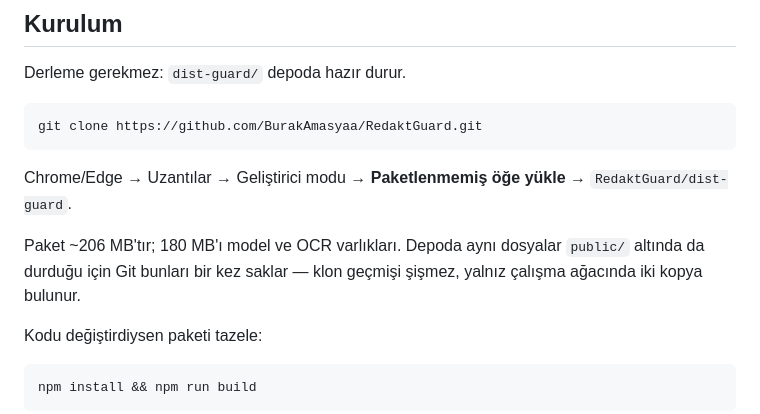
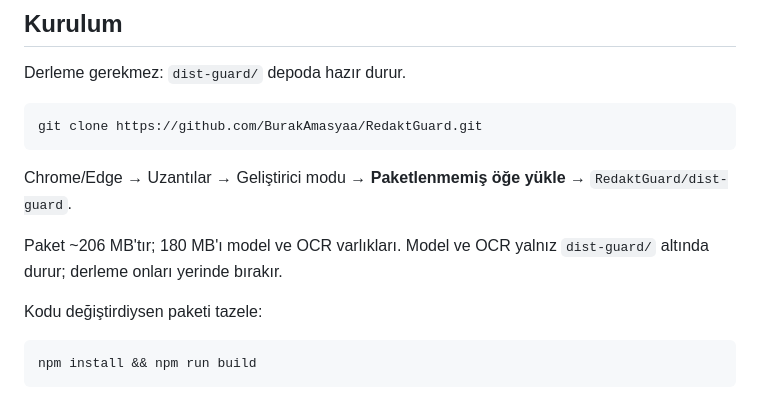
Before and after one commit to BurakAmasyaa/RedaktGuard, a Markdown page: guard/README.md, the part around the change. Drawn GitHub-style.

Commit message:
guard/README: model ve OCR yalnız dist-guard altında
Co-Authored-By: Claude Fable 5.1 <noreply@anthropic.com>

```diff
--- a/guard/README.md
+++ b/guard/README.md
@@ -183,9 +183,8 @@ git clone https://github.com/BurakAmasyaa/RedaktGuard.git
 
 Chrome/Edge → Uzantılar → Geliştirici modu → **Paketlenmemiş öğe yükle** → `RedaktGuard/dist-guard`.
 
-Paket ~206 MB'tır; 180 MB'ı model ve OCR varlıkları. Depoda aynı dosyalar `public/`
-altında da durduğu için Git bunları bir kez saklar — klon geçmişi şişmez, yalnız
-çalışma ağacında iki kopya bulunur.
+Paket ~206 MB'tır; 180 MB'ı model ve OCR varlıkları. Model ve OCR yalnız
+`dist-guard/` altında durur; derleme onları yerinde bırakır.
 
 Kodu değiştirdiysen paketi tazele:
 
```
